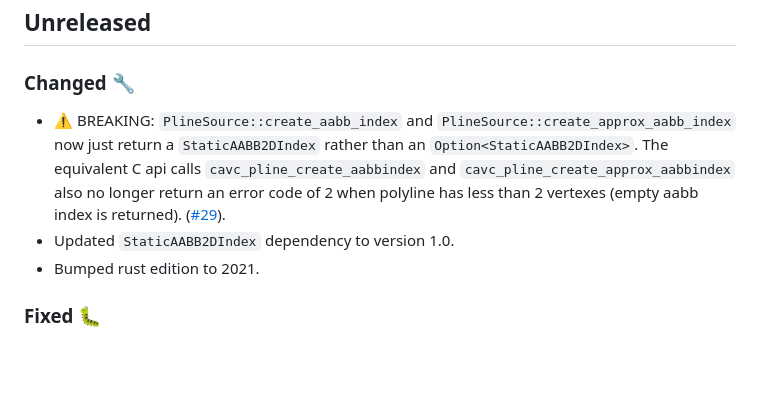
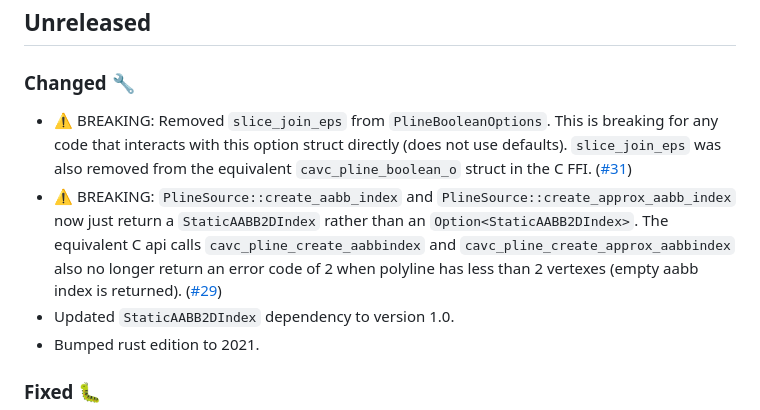
Before and after one commit to jbuckmccready/cavalier_contours, a Markdown page: CHANGELOG.md, the part around the change. GitHub-like rendering; blank space fills up the shorter version.

```diff
--- a/CHANGELOG.md
+++ b/CHANGELOG.md
@@ -6,11 +6,15 @@ All notable changes to the cavalier_contours crate will be documented in this fi
 
 ### Changed 🔧
 
+- ⚠️ BREAKING: Removed `slice_join_eps` from `PlineBooleanOptions`. This is breaking for any code
+  that interacts with this option struct directly (does not use defaults). `slice_join_eps` was
+  also removed from the equivalent `cavc_pline_boolean_o` struct in the C FFI.
+  ([#31](https://github.com/jbuckmccready/cavalier_contours/pull/31))
 - ⚠️ BREAKING: `PlineSource::create_aabb_index` and `PlineSource::create_approx_aabb_index` now
   just return a `StaticAABB2DIndex` rather than an `Option<StaticAABB2DIndex>`. The equivalent C api
   calls `cavc_pline_create_aabbindex` and `cavc_pline_create_approx_aabbindex` also no longer
   return an error code of 2 when polyline has less than 2 vertexes (empty aabb index is returned).
-  ([#29](https://github.com/jbuckmccready/cavalier_contours/pull/29)).
+  ([#29](https://github.com/jbuckmccready/cavalier_contours/pull/29))
 - Updated `StaticAABB2DIndex` dependency to version 1.0.
 - Bumped rust edition to 2021.
 
```
